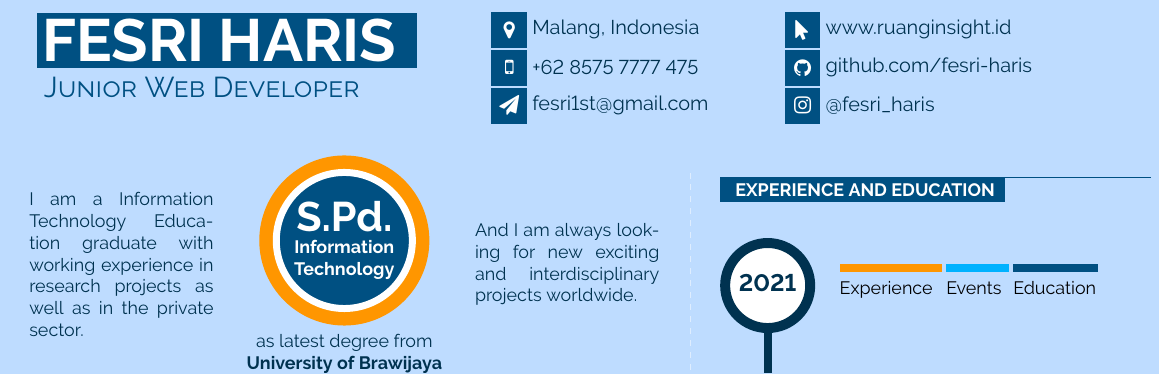
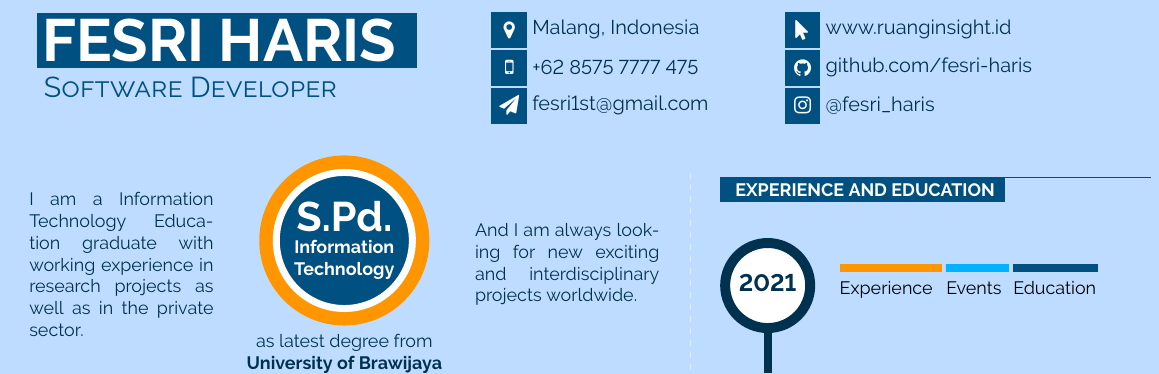
Before and after one commit to fesri-haris/cv-latex, a LaTeX document (infographics/main.tex): part of the page, cut so that both start at the same text. Compiled offline with pdfLaTeX.

Commit message:
rubah title

```diff
--- a/infographics/main.tex
+++ b/infographics/main.tex
@@ -333,7 +333,7 @@
 \begin{tabular*}{1\textwidth}{ c c c}
 	\parbox[c]{0.4\linewidth}{
 		\colorbox{thirdcol}{\HUGE{\textcolor{titletext}{\textbf{\uppercase{Fesri Haris}}} }}\\
-		\Large{\textcolor{thirdcol}{\textsc{ Junior Web Developer}}}\\
+		\Large{\textcolor{thirdcol}{\textsc{ Software Developer}}}\\
 	}&
 	\parbox{0.25\textwidth}{
 	\icontext{MapMarker}{12}{Malang, Indonesia}\\
```
Also changed, not shown: infographics/main.pdf, 3 other files.
